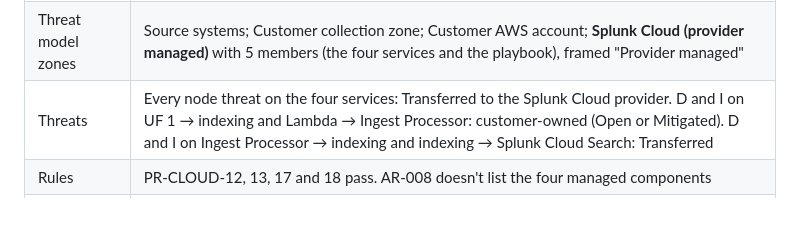
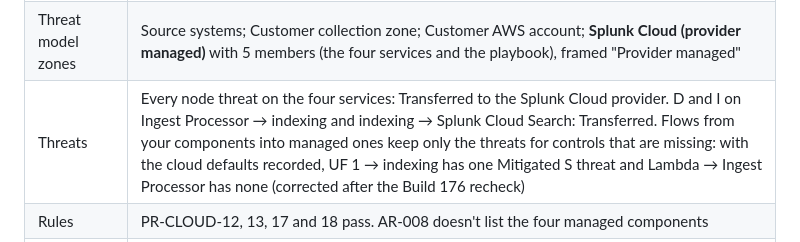
Before and after one commit to adamliq/Splunk-pipeline-explorer, a Markdown page: docs/builder-handoff-splunk-managed.md, the part around the change. Drawn GitHub-style; blank space fills up the shorter version.

```diff
--- a/docs/builder-handoff-splunk-managed.md
+++ b/docs/builder-handoff-splunk-managed.md
@@ -269,7 +269,7 @@ Add PR-CLOUD-17 and 18 to v148's normaliser (the ID pattern at the end of `evalu
 | Inventory | Hosting "Splunk Cloud · acme" × 3, "Splunk SOAR Cloud · acmesec" × 1, "Self-managed" for the rest |
 | Links | UF 1 → indexing: S2S, 9997, TLS Required (locked). Lambda → Ingest Processor: HEC (HTTPS), 443, HEC token, TLS Required (locked), endpoint `http-inputs-acme.splunkcloud.com:443`. Ingest Processor → indexing: Splunk index destination, Platform-managed. Indexing → Splunk Cloud Search: allowed, labelled "Splunk Cloud search" |
 | Threat model zones | Source systems; Customer collection zone; Customer AWS account; **Splunk Cloud (provider managed)** with 5 members (the four services and the playbook), framed "Provider managed" |
-| Threats | Every node threat on the four services: Transferred to the Splunk Cloud provider. D and I on UF 1 → indexing and Lambda → Ingest Processor: customer-owned (Open or Mitigated). D and I on Ingest Processor → indexing and indexing → Splunk Cloud Search: Transferred |
+| Threats | Every node threat on the four services: Transferred to the Splunk Cloud provider. D and I on Ingest Processor → indexing and indexing → Splunk Cloud Search: Transferred. Flows from your components into managed ones keep only the threats for controls that are missing: with the cloud defaults recorded, UF 1 → indexing has one Mitigated S threat and Lambda → Ingest Processor has none (corrected after the Build 176 recheck) |
 | Rules | PR-CLOUD-12, 13, 17 and 18 pass. AR-008 doesn't list the four managed components |
 | Refusals | Then add a User / Administrator and an Identity provider · Cloud. Selecting UF 1 and Ingest Processor, then "Put on one host", is refused. Linking either identity to Splunk Cloud · acme is refused; linking them to Splunk Cloud Search or SOAR · Cloud is allowed. Linking Ingest Processor to a new self-managed Indexer is refused |
 | Variations | Replace Splunk Cloud Search with a Search Head after the indexing card: PR-CLOUD-17 warns under Splunk Cloud and is silent under Hybrid. Pick "Another stack…" `acme-dev` for Splunk Cloud Search: PR-CLOUD-18 fails |
```
Also changed, not shown: docs/builder-handoff-build176.md (added, +92 -0 lines).
